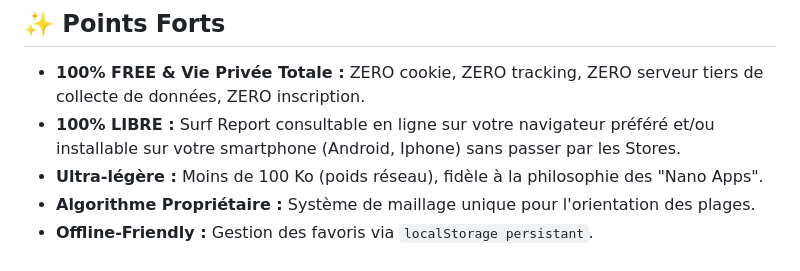
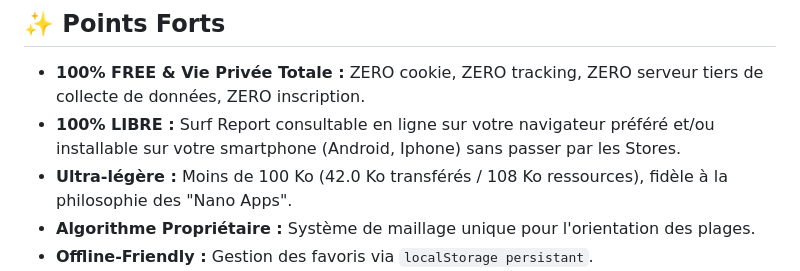
Before and after one commit to brunolaforet/nano-7th-wave, a Markdown page: README.md, the part around the change. Drawn GitHub-style.

Commit message:
Modif unique

```diff
--- a/README.md
+++ b/README.md
@@ -27,7 +27,7 @@ Nano App < 100 Ko • Zéro Pub • Zéro Cookie • Algorithme de maillage excl
 
 * **100% FREE & Vie Privée Totale :** ZERO cookie, ZERO tracking, ZERO serveur tiers de collecte de données, ZERO inscription.
 * **100% LIBRE :** Surf Report consultable en ligne sur votre navigateur préféré et/ou installable sur votre smartphone (Android, Iphone) sans passer par les Stores.
-* **Ultra-légère :** Moins de 100 Ko (poids réseau), fidèle à la philosophie des "Nano Apps".
+* **Ultra-légère :** Moins de 100 Ko (42.0 Ko transférés / 108 Ko ressources), fidèle à la philosophie des "Nano Apps".
 * **Algorithme Propriétaire :** Système de maillage unique pour l'orientation des plages.
 * **Offline-Friendly :** Gestion des favoris via `localStorage persistant`.
 * **Vibe Coding :** Développement en Vanilla JavaScript/HTML5/CSS3 avec Claude et Gemini. Pas de framework lourd, performance brute.
```
